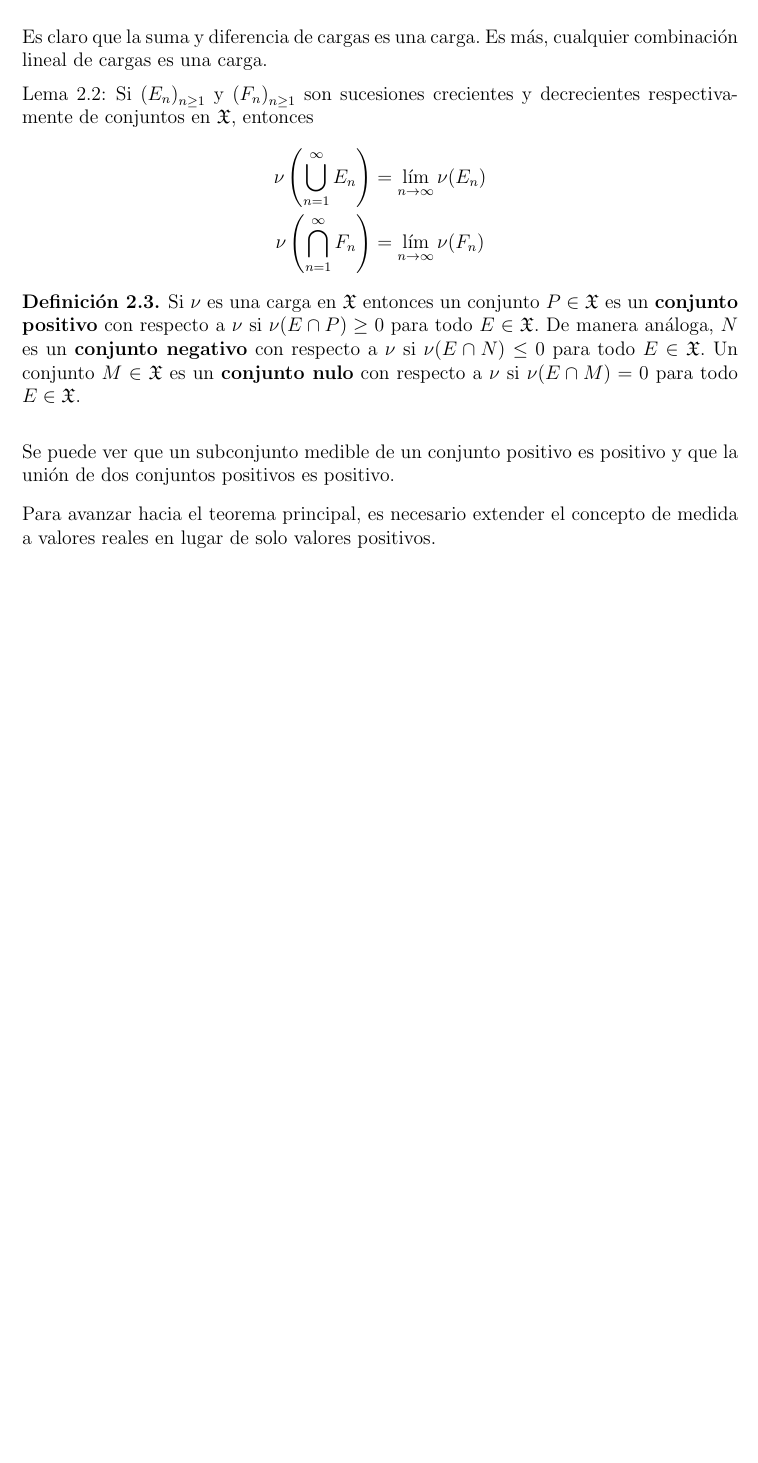
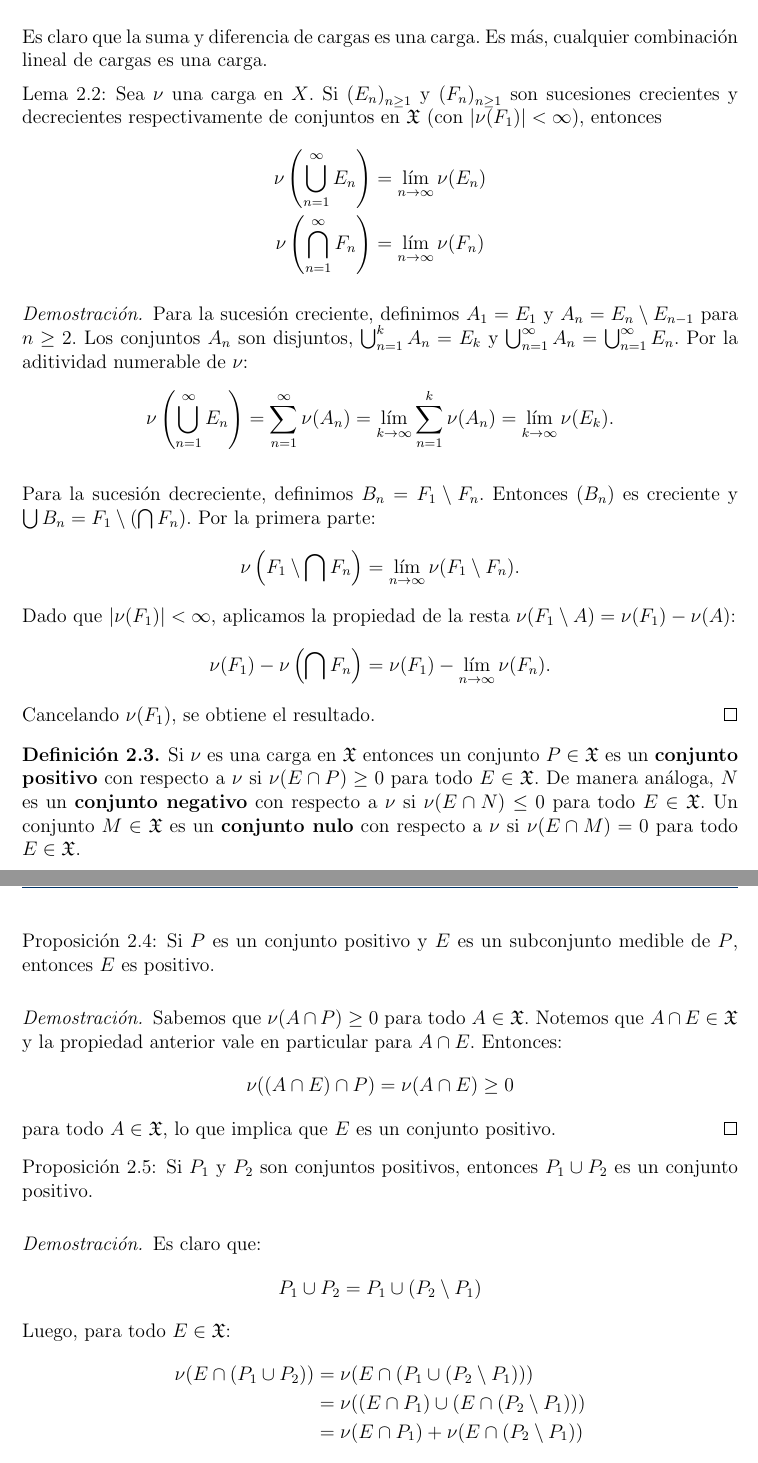
Before and after one commit to JordiBustos/final-medida, a LaTeX document (final.tex): part of page 4 of 9 before the commit and two parts of pages 4 and 5 of 10 after it, the two joined at a grey line, cut so that both start at the same text, the shorter picture padded with empty space. Compiled offline with pdfLaTeX.

Commit message:
demostraciones

```diff
--- a/final.tex
+++ b/final.tex
@@ -175,12 +179,29 @@ Para una función medible no negativa \(f: X \to [0, \infty]\), la integral resp
 Es claro que la suma y diferencia de cargas es una carga. Es más, cualquier combinación lineal de cargas es una carga.
 
 \begin{lemma}
-    Si \( {(E_n)}_{n \geq 1} \) y \( {(F_n)}_{n \geq 1} \) son sucesiones crecientes y decrecientes respectivamente de conjuntos en \( \X \),
-    entonces \begin{align*}
+    Sea \( \nu \) una carga en \( X \). Si \( {(E_n)}_{n \geq 1} \) y \( {(F_n)}_{n \geq 1} \) son sucesiones crecientes y decrecientes respectivamente de conjuntos en \( \X \) (con \( |\nu(F_1)| < \infty \)), entonces
+    \begin{align*}
         \nu\left(\bigcup_{n=1}^\infty E_n\right) & = \lim_{n \to \infty} \nu(E_n) \\
         \nu\left(\bigcap_{n=1}^\infty F_n\right) & = \lim_{n \to \infty} \nu(F_n)
     \end{align*}
 \end{lemma}
+
+\begin{proof}
+    Para la sucesión creciente, definimos \( A_1 = E_1 \) y \( A_n = E_n \setminus E_{n-1} \) para \( n \geq 2 \). Los conjuntos \( A_n \) son disjuntos, \( \bigcup_{n=1}^k A_n = E_k \) y \( \bigcup_{n=1}^\infty A_n = \bigcup_{n=1}^\infty E_n \). Por la aditividad numerable de \( \nu \):
+    \[
+        \nu\left(\bigcup_{n=1}^\infty E_n\right) = \sum_{n=1}^\infty \nu(A_n) = \lim_{k \to \infty} \sum_{n=1}^k \nu(A_n) = \lim_{k \to \infty} \nu(E_k).
+    \]
+
+    Para la sucesión decreciente, definimos \( B_n = F_1 \setminus F_n \). Entonces \( (B_n) \) es creciente y \( \bigcup B_n = F_1 \setminus (\bigcap F_n) \). Por la primera parte:
+    \[
+        \nu\left(F_1 \setminus \bigcap F_n\right) = \lim_{n \to \infty} \nu(F_1 \setminus F_n).
+    \]
+    Dado que \( |\nu(F_1)| < \infty \), aplicamos la propiedad de la resta \( \nu(F_1 \setminus A) = \nu(F_1) - \nu(A) \):
+    \[
+        \nu(F_1) - \nu\left(\bigcap F_n\right) = \nu(F_1) - \lim_{n \to \infty} \nu(F_n).
+    \]
+    Cancelando \( \nu(F_1) \), se obtiene el resultado.
+\end{proof}
 
 \begin{definicion}
     Si \( \nu \) es una carga en \( \X \) entonces un conjunto \( P \in \X \) es un \textbf{conjunto positivo} con respecto a \( \nu \)
@@ -189,6 +210,28 @@ Es claro que la suma y diferencia de cargas es una carga. Es más, cualquier com
     \( \nu(E \cap M) = 0 \) para todo \( E \in \X \).
 \end{definicion}
 
-Se puede ver que un subconjunto medible de un conjunto positivo es positivo y que la unión de dos conjuntos positivos es positivo.
+\clearpage
 
-Para avanzar hacia el teorema principal, es necesario extender el concepto de medida a valores reales en lugar de solo valores positivos.
+\begin{proposicion}
+    Si \( P \) es un conjunto positivo y \( E \) es un subconjunto medible de \( P \), entonces \( E \) es positivo.
+\end{proposicion}
+\begin{proof}
+    Sabemos que \( \nu(A \cap P) \geq 0 \) para todo \( A \in \X \). Notemos que \( A \cap E \in \X \) y la propiedad anterior vale en particular para \( A \cap E \). Entonces: \[
+        \nu((A \cap E) \cap P) = \nu(A \cap E) \geq 0
+    \]
+    para todo \( A \in \X \), lo que implica que \( E \) es un conjunto positivo.
+\end{proof}
+
+\begin{proposicion}
+    Si \( P_1 \) y \( P_2 \) son conjuntos positivos, entonces \( P_1 \cup P_2 \) es un conjunto positivo.
+\end{proposicion}
+\begin{proof}
+    Es claro que:
+    \[
+        P_1 \cup P_2 = P_1 \cup (P_2 \setminus P_1)
+    \]
+    Luego, para todo \( E \in \X \):\begin{align*}
+        \nu(E \cap (P_1 \cup P_2)) & = \nu(E \cap (P_1 \cup (P_2 \setminus P_1)))          \\
+                                   & = \nu((E \cap P_1) \cup (E \cap (P_2 \setminus P_1))) \\
+                                   & = \nu(E \cap P_1) + \nu(E \cap (P_2 \setminus P_1))
+    \end{align*}
```
Also changed, not shown: final.pdf, final.tex (7 more changed lines).
